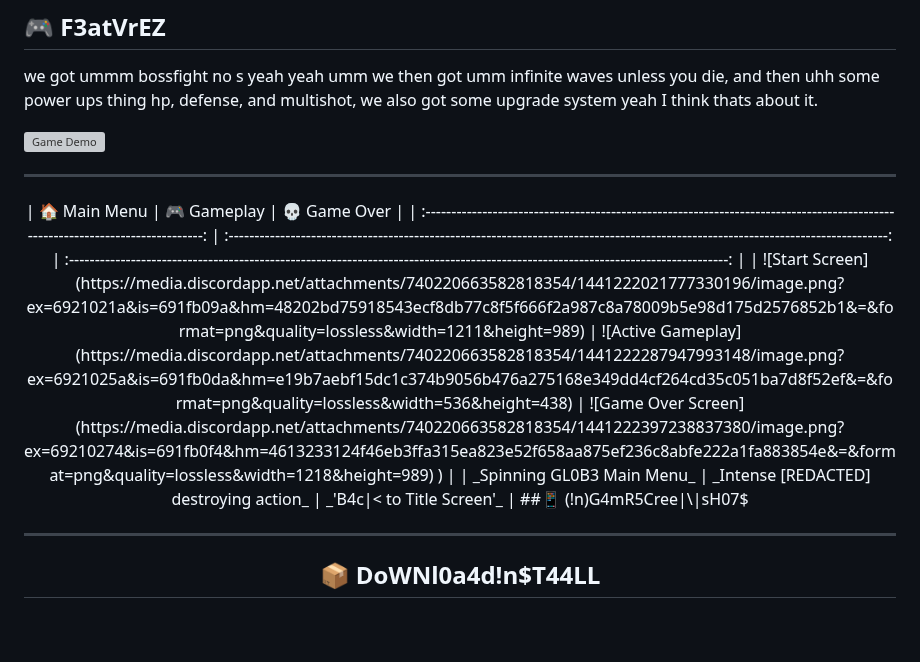
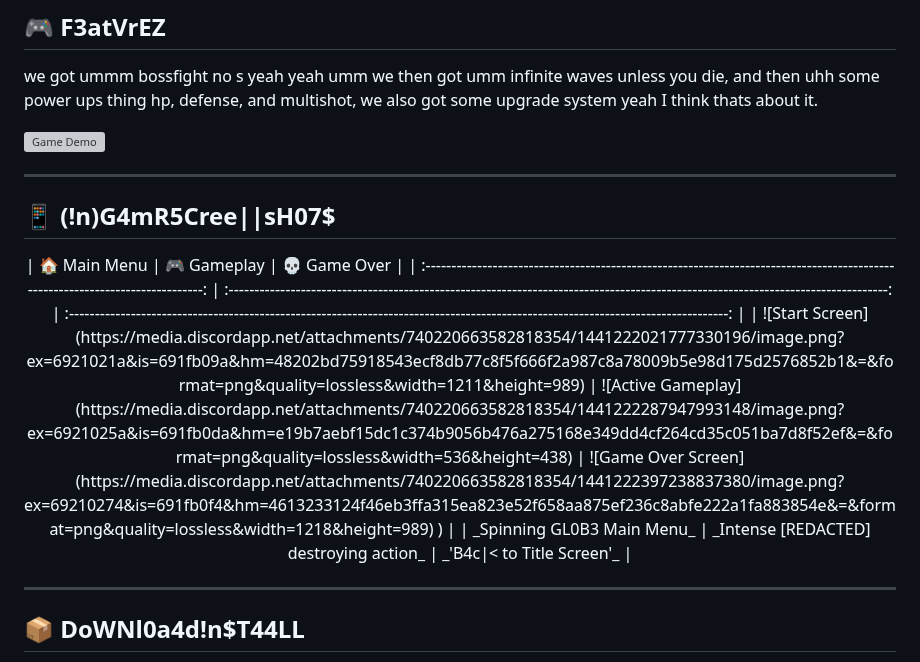
Before and after one commit to BLAXXRS/Alien-Invaders, a Markdown page: README.md, the part around one of its changes. GitHub-like rendering; blank space fills up the shorter version; grey boxes are pictures that could not be loaded.

Commit message:
Add game demo section to README

```diff
--- a/README.md
+++ b/README.md
@@ -17,11 +17,12 @@ yeah I think thats about it.
 ![Game Demo](https://media.discordapp.net/attachments/740220663582818354/1441220602823184440/image.png?ex=692100c8&is=691faf48&hm=670b0b52c8e2e233310e7008ac1469d64ac220372667dcb65fd8016343c43c82&=&format=png&quality=lossless&width=1214&height=988)
 
 ---
+## 📱 (!n)G4mR5Cree|\|sH07$
+
 <div align="center">
 |                                                          🏠 Main Menu                                                           |                                                            🎮 Gameplay                                                             |                                                            💀 Game Over                                                            |
 | :-----------------------------------------------------------------------------------------------------------------------------: | :--------------------------------------------------------------------------------------------------------------------------------: | :--------------------------------------------------------------------------------------------------------------------------------: |
 | ![Start Screen](https://media.discordapp.net/attachments/740220663582818354/1441222021777330196/image.png?ex=6921021a&is=691fb09a&hm=48202bd75918543ecf8db77c8f5f666f2a987c8a78009b5e98d175d2576852b1&=&format=png&quality=lossless&width=1211&height=989) | ![Active Gameplay](https://media.discordapp.net/attachments/740220663582818354/1441222287947993148/image.png?ex=6921025a&is=691fb0da&hm=e19b7aebf15dc1c374b9056b476a275168e349dd4cf264cd35c051ba7d8f52ef&=&format=png&quality=lossless&width=536&height=438) | ![Game Over Screen](https://media.discordapp.net/attachments/740220663582818354/1441222397238837380/image.png?ex=69210274&is=691fb0f4&hm=4613233124f46eb3ffa315ea823e52f658aa875ef236c8abfe222a1fa883854e&=&format=png&quality=lossless&width=1218&height=989)
 ) |
 |                                                  _Spinning GL0B3 Main Menu_                                                   |                                                  _Intense [REDACTED] destroying action_                                                   |                                                _'B4c|< to Title Screen'_                                                |
-##📱 (!n)G4mR5Cree|\|sH07$
 
```
Also changed, not shown: other parts of README.md (+1 -0 lines).
